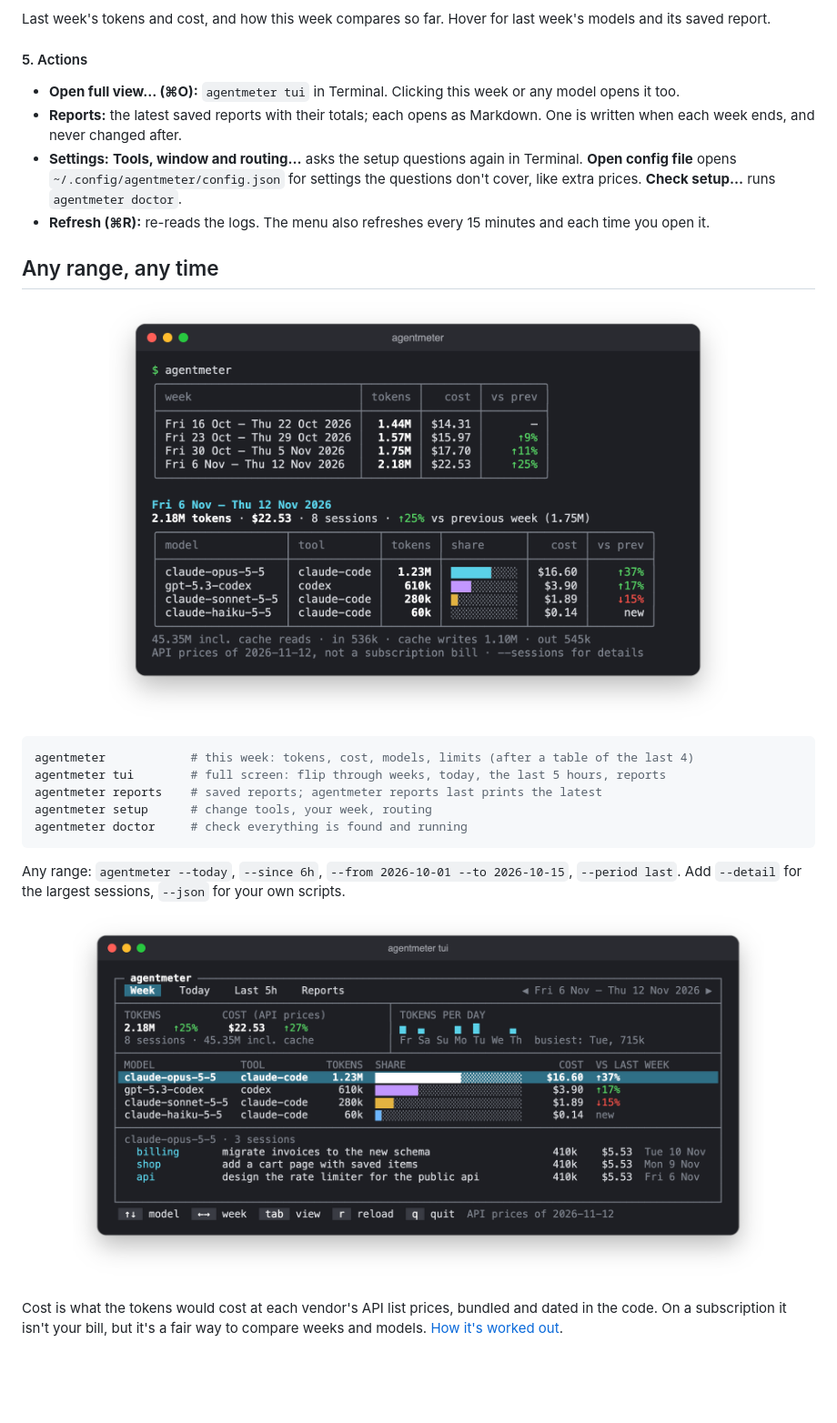
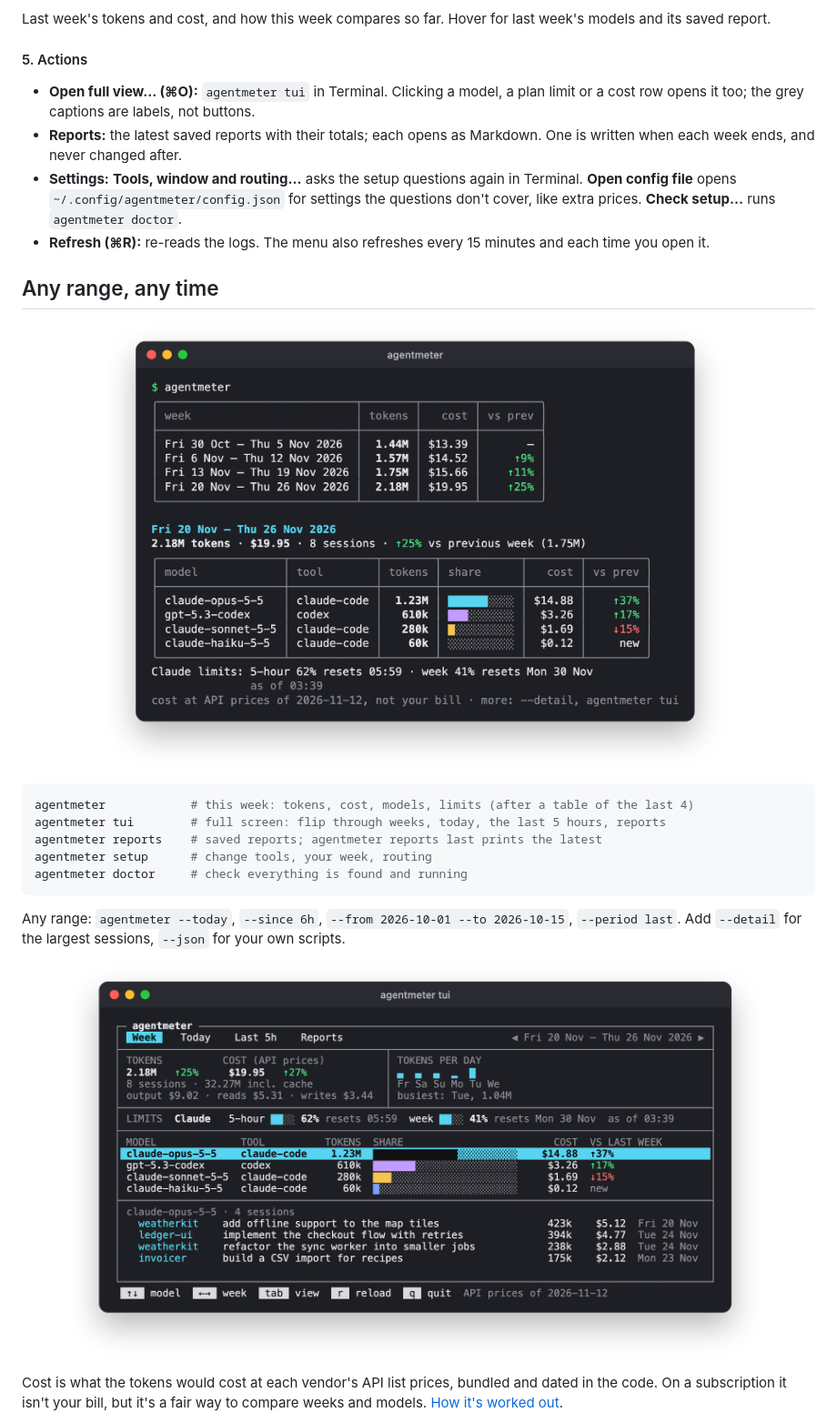
Before and after one commit to tusharjayanti/agentmeter, a Markdown page: README.md, the part around one of its changes. Shown at 91% size. GitHub-like rendering; pictures changed too: docs/images/terminal.png, docs/images/tui.png; blank space fills up the shorter version.

Commit message:
docs: retake README screenshots with demo data

```diff
--- a/README.md
+++ b/README.md
@@ -98,7 +98,7 @@ Last week's tokens and cost, and how this week compares so far. Hover for last w
 
 #### 5. Actions
 
-- **Open full view… (⌘O):** `agentmeter tui` in Terminal. Clicking this week or any model opens it too.
+- **Open full view… (⌘O):** `agentmeter tui` in Terminal. Clicking a model, a plan limit or a cost row opens it too; the grey captions are labels, not buttons.
 - **Reports:** the latest saved reports with their totals; each opens as Markdown. One is written when each week ends, and never changed after.
 - **Settings:** **Tools, window and routing…** asks the setup questions again in Terminal. **Open config file** opens `~/.config/agentmeter/config.json` for settings the questions don't cover, like extra prices. **Check setup…** runs `agentmeter doctor`.
 - **Refresh (⌘R):** re-reads the logs. The menu also refreshes every 15 minutes and each time you open it.
```
Also changed, not shown: other parts of README.md (+3 -3 lines), docs/maintaining.md (+1 -1 lines), docs/images/hero.png, docs/images/menu.png, docs/images/report.png.
